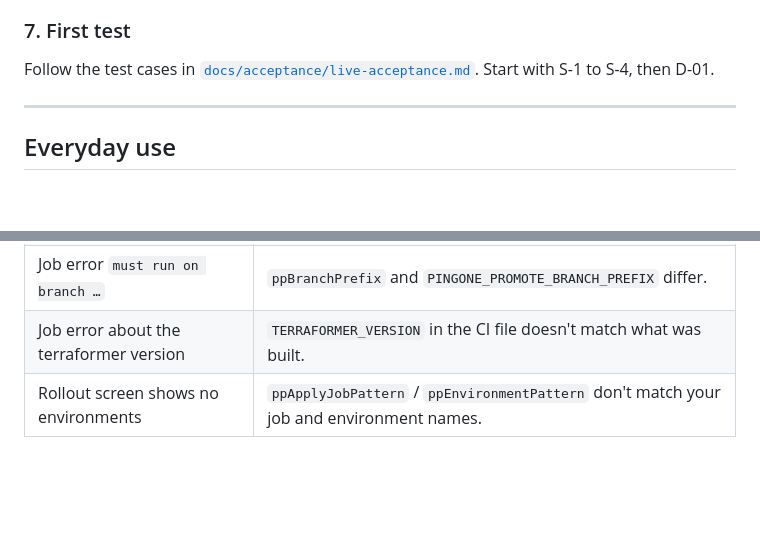
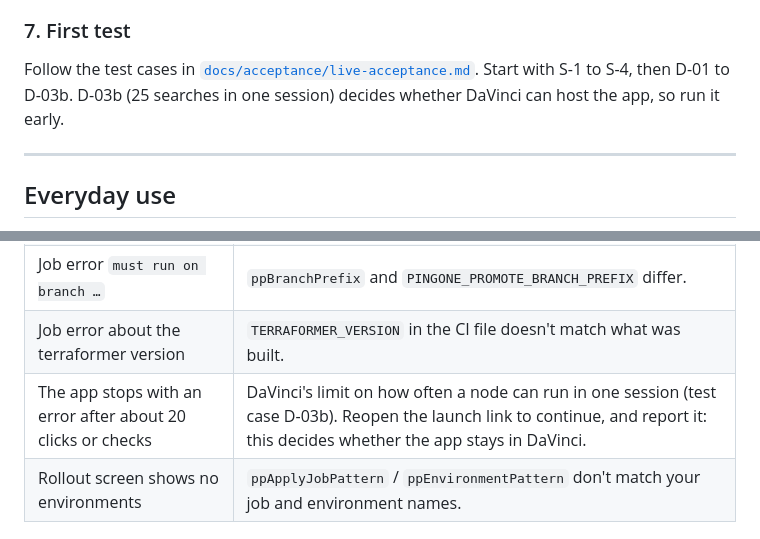
Before and after one commit to ChayzX/pingone-promote, a Markdown page: README.md, 2 parts joined by grey strips. Drawn GitHub-style; blank space fills up the shorter version.

```diff
--- a/README.md
+++ b/README.md
@@ -125,7 +125,7 @@ These settings are the real safety controls. Don't skip them.
 
 ### 7. First test
 
-Follow the test cases in [`docs/acceptance/live-acceptance.md`](docs/acceptance/live-acceptance.md). Start with S-1 to S-4, then D-01.
+Follow the test cases in [`docs/acceptance/live-acceptance.md`](docs/acceptance/live-acceptance.md). Start with S-1 to S-4, then D-01 to D-03b. D-03b (25 searches in one session) decides whether DaVinci can host the app, so run it early.
 
 ---
 
@@ -148,6 +148,7 @@ Follow the test cases in [`docs/acceptance/live-acceptance.md`](docs/acceptance/
 | Preview waits and says "no pipeline yet" | Check that the branch prefix matches in all three places, that `CIAM-*` is protected, and that the runner tag is right. |
 | Job error `must run on branch …` | `ppBranchPrefix` and `PINGONE_PROMOTE_BRANCH_PREFIX` differ. |
 | Job error about the terraformer version | `TERRAFORMER_VERSION` in the CI file doesn't match what was built. |
+| The app stops with an error after about 20 clicks or checks | DaVinci's limit on how often a node can run in one session (test case D-03b). Reopen the launch link to continue, and report it: this decides whether the app stays in DaVinci. |
 | Rollout screen shows no environments | `ppApplyJobPattern` / `ppEnvironmentPattern` don't match your job and environment names. |
 
 ## More detail
```
Also changed, not shown: davinci-app/DESIGN.md (+3 -2 lines), docs/acceptance/live-acceptance.md (+1 -0 lines).
